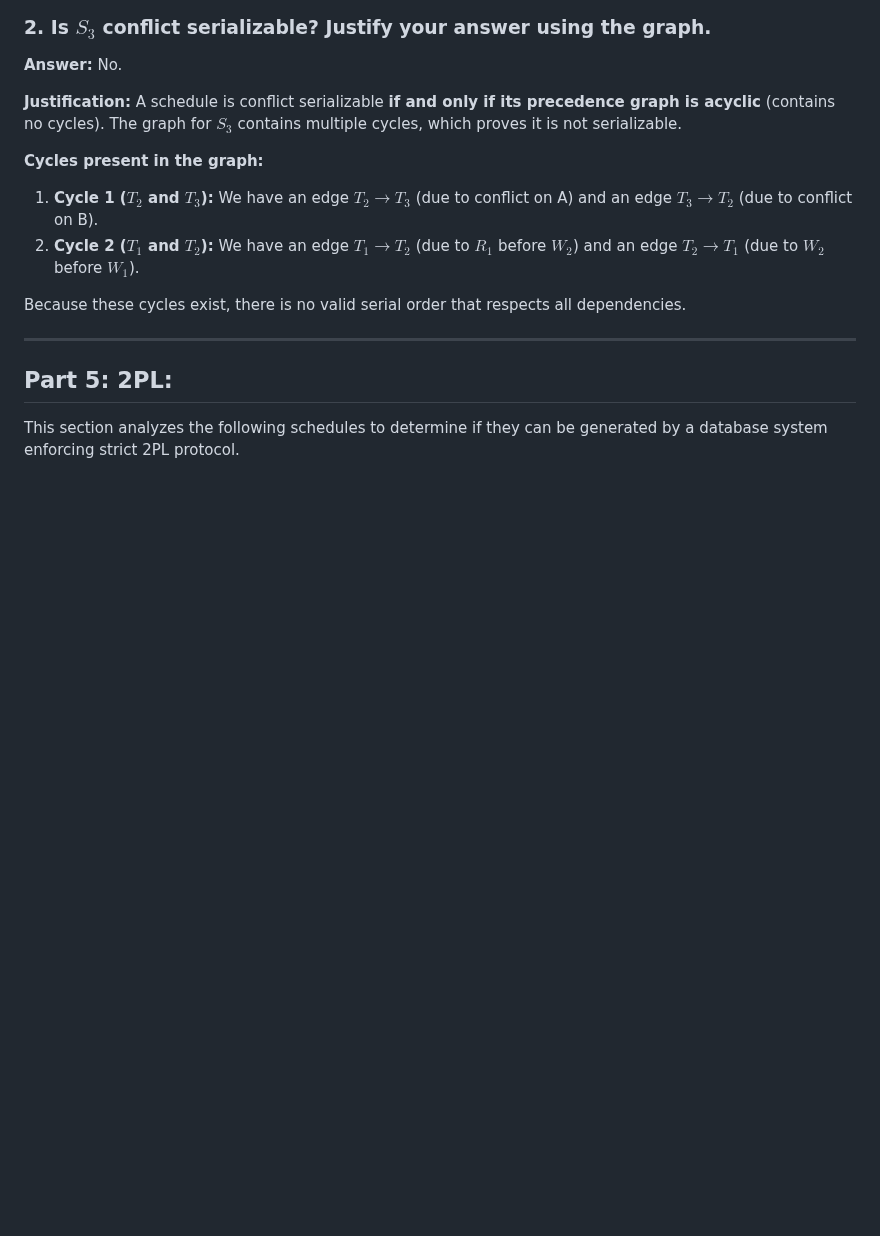
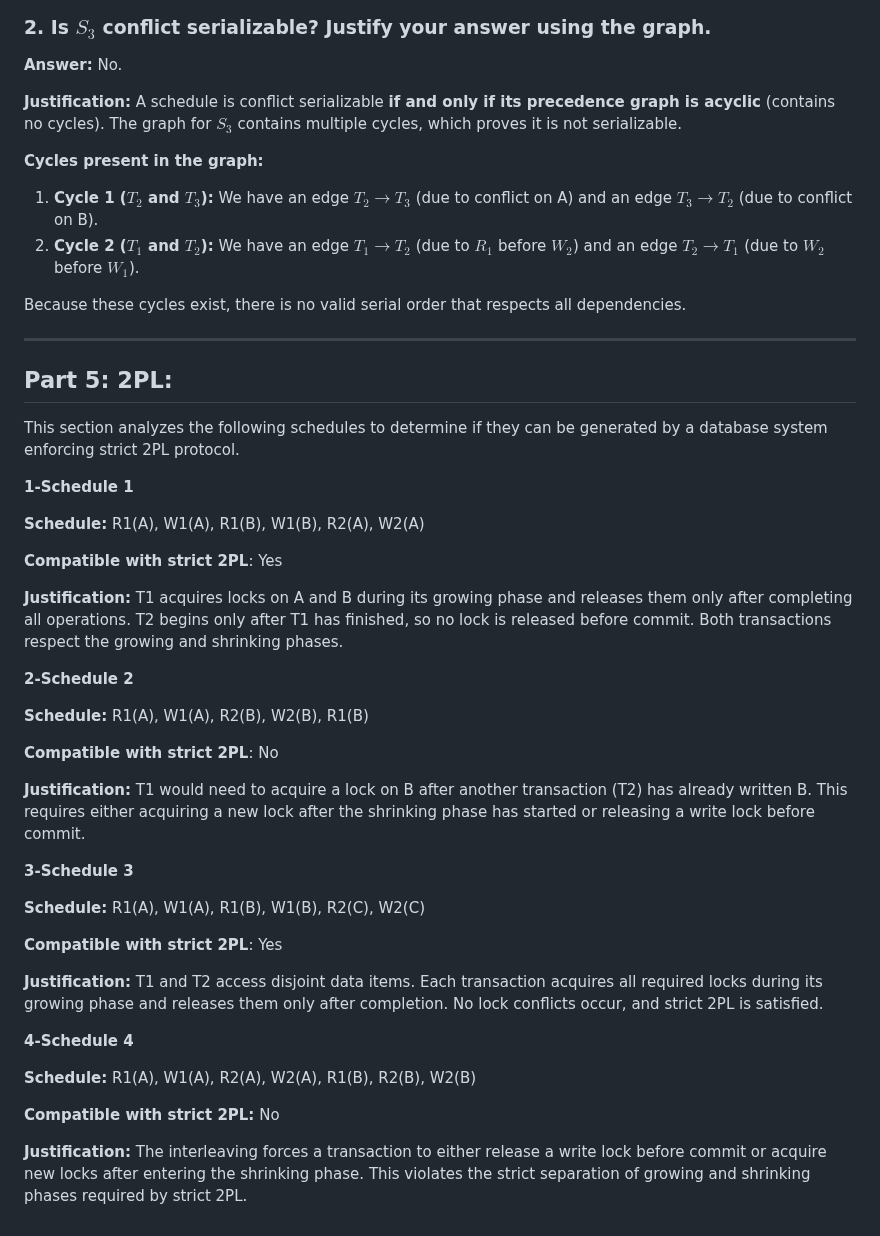
Before and after one commit to Youssefbenhammouda/DBMS-IndexFive, a Markdown page: physical-implementation/Schedules & Serializability.md, the part around the change. Drawn GitHub-style; blank space fills up the shorter version.

```diff
--- a/physical-implementation/Schedules & Serializability.md
+++ b/physical-implementation/Schedules & Serializability.md
@@ -88,3 +88,55 @@ Because these cycles exist, there is no valid serial order that respects all dep
 ## Part 5: 2PL:
 
 This section analyzes the following schedules to determine if they can be generated by a database system enforcing strict 2PL protocol.
+
+**1-Schedule 1**
+
+**Schedule:**
+R1(A), W1(A), R1(B), W1(B), R2(A), W2(A)
+
+**Compatible with strict 2PL**: Yes
+
+**Justification:**
+T1 acquires locks on A and B during its growing phase and releases them only after completing all operations.
+T2 begins only after T1 has finished, so no lock is released before commit.
+Both transactions respect the growing and shrinking phases.
+
+
+
+**2-Schedule 2**
+
+**Schedule:**
+R1(A), W1(A), R2(B), W2(B), R1(B)
+
+**Compatible with strict 2PL**: No
+
+**Justification:**
+T1 would need to acquire a lock on B after another transaction (T2) has already written B.
+This requires either acquiring a new lock after the shrinking phase has started or releasing a write lock before commit.
+
+
+
+**3-Schedule 3**
+
+**Schedule:**
+R1(A), W1(A), R1(B), W1(B), R2(C), W2(C)
+
+**Compatible with strict 2PL**: Yes
+
+**Justification:**
+T1 and T2 access disjoint data items.
+Each transaction acquires all required locks during its growing phase and releases them only after completion.
+No lock conflicts occur, and strict 2PL is satisfied.
+
+
+
+**4-Schedule 4**
+
+**Schedule:**
+R1(A), W1(A), R2(A), W2(A), R1(B), R2(B), W2(B)
+
+**Compatible with strict 2PL:** No
+
+**Justification:**
+The interleaving forces a transaction to either release a write lock before commit or acquire new locks after entering the shrinking phase.
+This violates the strict separation of growing and shrinking phases required by strict 2PL.
```
